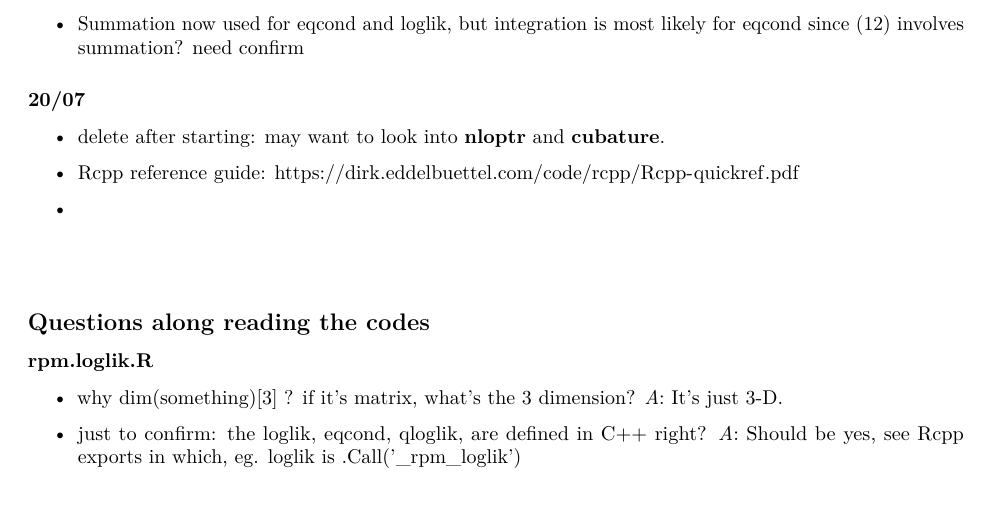
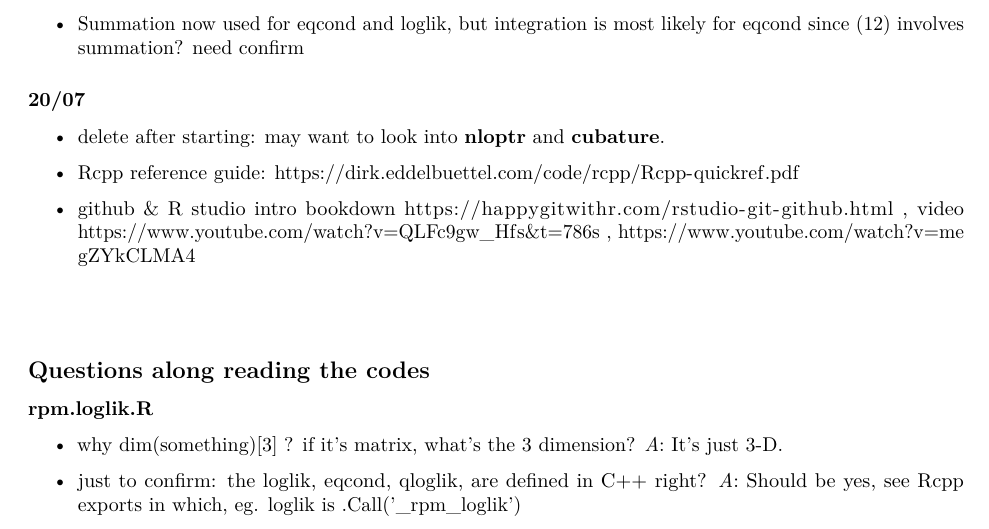
Before and after one commit to xzhang0407/rpm_daily_notes, an R Markdown document (dairy.Rmd): part of page 3 of 3, cut so that both start at the same text, the shorter picture padded with empty space. Rendered offline with R 4.5, knitr and Pandoc, then LaTeX, with nearby package versions.

Commit message:
try to change: add links

```diff
--- a/dairy.Rmd
+++ b/dairy.Rmd
@@ -129,7 +129,8 @@ this is some notes for everyday work and remember some questions. Should update
 
 * Rcpp reference guide: https://dirk.eddelbuettel.com/code/rcpp/Rcpp-quickref.pdf
 
-*
+* github & R studio intro bookdown https://happygitwithr.com/rstudio-git-github.html , video https://www.youtube.com/watch?v=QLFc9gw_Hfs&t=786s , https://www.youtube.com/watch?v=megZYkCLMA4
+
 
 
 
```
